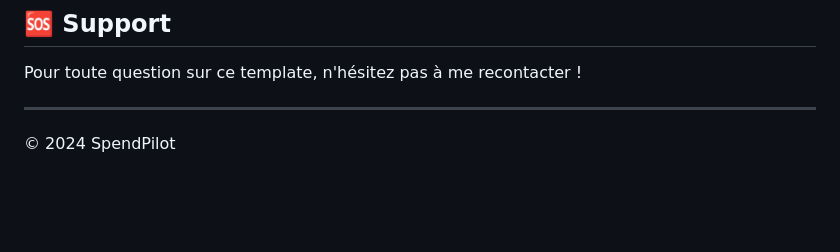
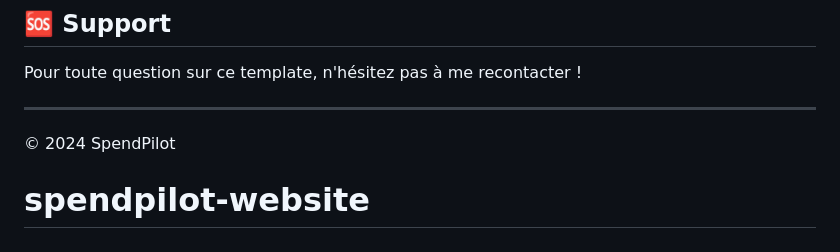
Before and after one commit to hcernex/spendpilot-web, a Markdown page: README.md, the part around the change. GitHub-like rendering; blank space fills up the shorter version.

```diff
--- a/README.md
+++ b/README.md
@@ -242,3 +242,4 @@ Pour toute question sur ce template, n'hésitez pas à me recontacter !
 ---
 
 © 2024 SpendPilot
+# spendpilot-website
```
